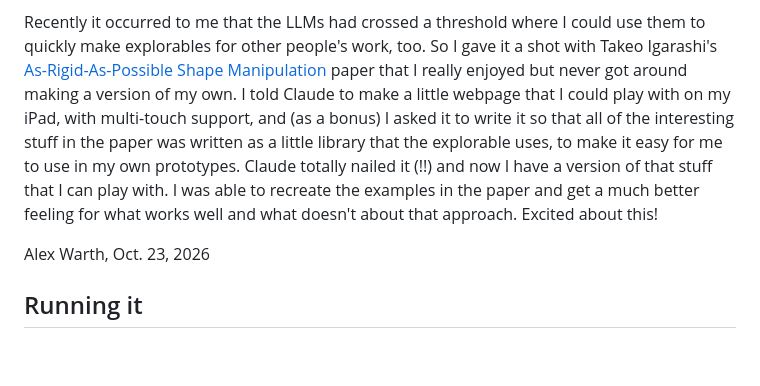
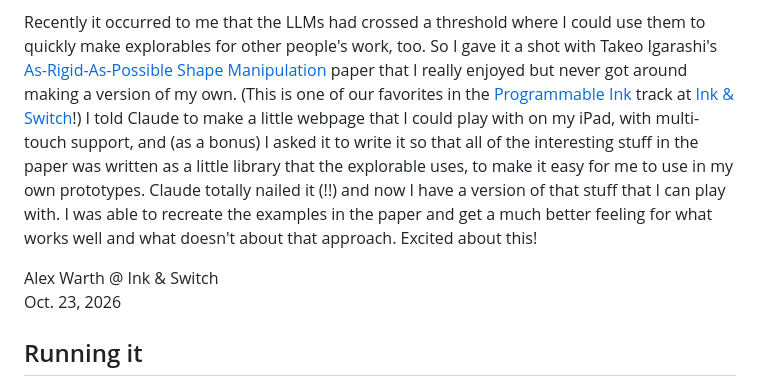
Before and after one commit to alexwarth/as-rigid-as-possible-shape-manipulation, a Markdown page: README.md, the part around one of its changes. Rendered like a GitHub page; blank space fills up the shorter version.

Commit message:
Enhance README formatting and author details
Updated README to improve formatting and clarity.

```diff
--- a/README.md
+++ b/README.md
@@ -38,6 +38,9 @@ could use them to quickly make explorables for other people's work, too. So
 I gave it a shot with Takeo Igarashi's [As-Rigid-As-Possible Shape
 Manipulation](https://cs.brown.edu/people/jhughes/papers/Igarashi-ASM-2005/paper.pdf)
 paper that I really enjoyed but never got around making a version of my own.
+(This is one of our favorites in the
+[Programmable Ink](https://www.inkandswitch.com/ink/) track at
+[Ink & Switch](https://www.inkandswitch.com/)!)
 I told Claude to make a little webpage that I could play with on my iPad,
 with multi-touch support, and (as a bonus) I asked it to write it so that all
 of the interesting stuff in the paper was written as a little library that
@@ -47,7 +50,8 @@ can play with. I was able to recreate the examples in the paper and get a
 much better feeling for what works well and what doesn't about that
 approach. Excited about this!
 
-Alex Warth, Oct. 23, 2026
+Alex Warth @ Ink & Switch<br>
+Oct. 23, 2026
 
 ## Running it
 
```
Also changed, not shown: other parts of README.md (+2 -2 lines).
